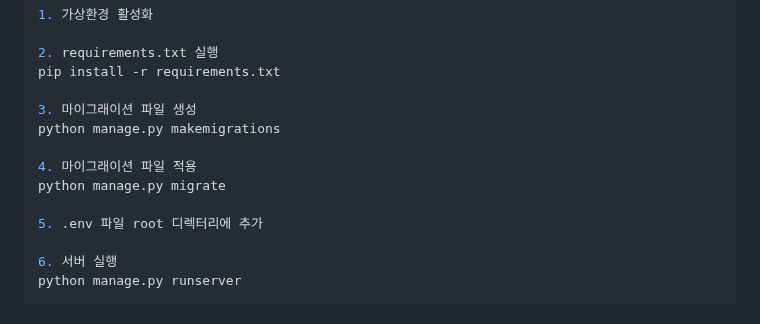
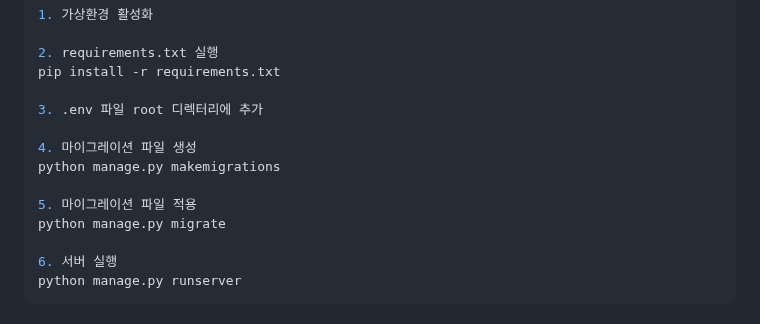
Before and after one commit to Pirogramming-22/Piro22_CardGame_4, a Markdown page: README.md, the part around the change. Drawn GitHub-style.

```diff
--- a/README.md
+++ b/README.md
@@ -127,13 +127,13 @@ GOOGLE_REDIRECT_URI=http://127.0.0.1:8000/google/callback/
 2. requirements.txt 실행
 pip install -r requirements.txt
 
-3. 마이그래이션 파일 생성
+3. .env 파일 root 디렉터리에 추가
+
+4. 마이그레이션 파일 생성
 python manage.py makemigrations
 
-4. 마이그래이션 파일 적용
+5. 마이그레이션 파일 적용
 python manage.py migrate
-
-5. .env 파일 root 디렉터리에 추가
 
 6. 서버 실행
 python manage.py runserver
```
